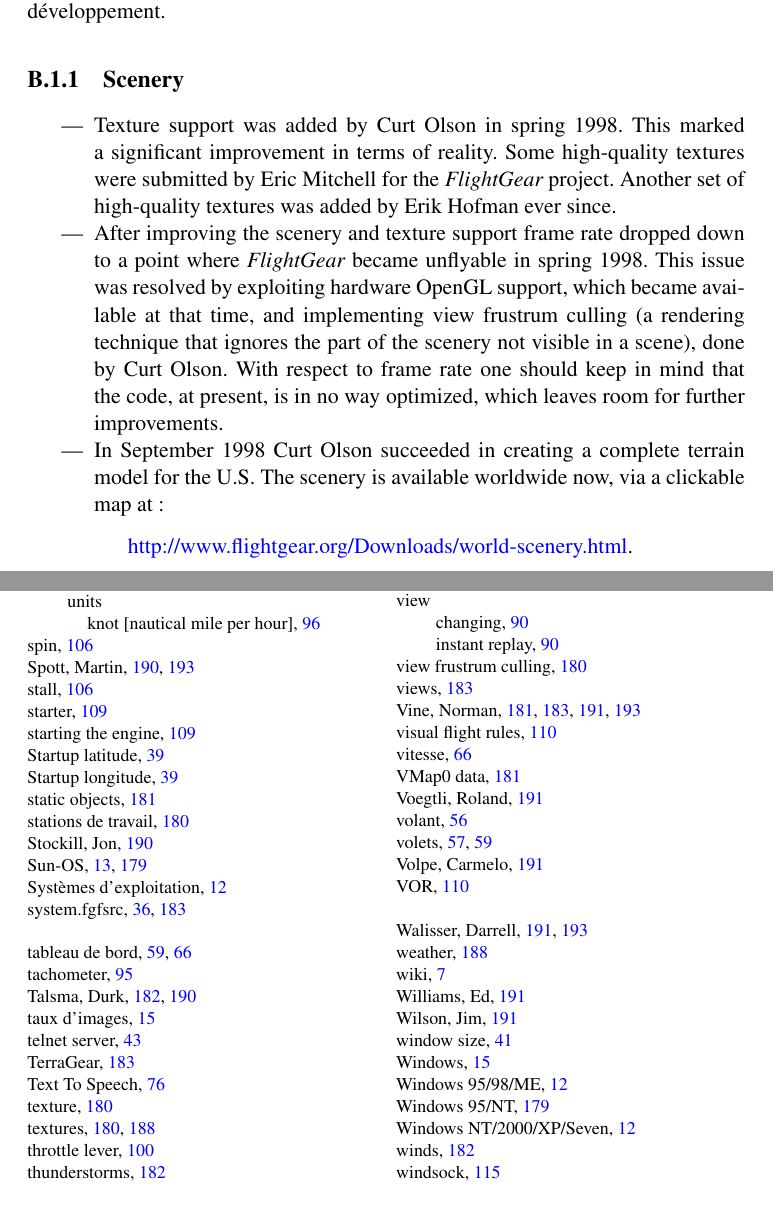
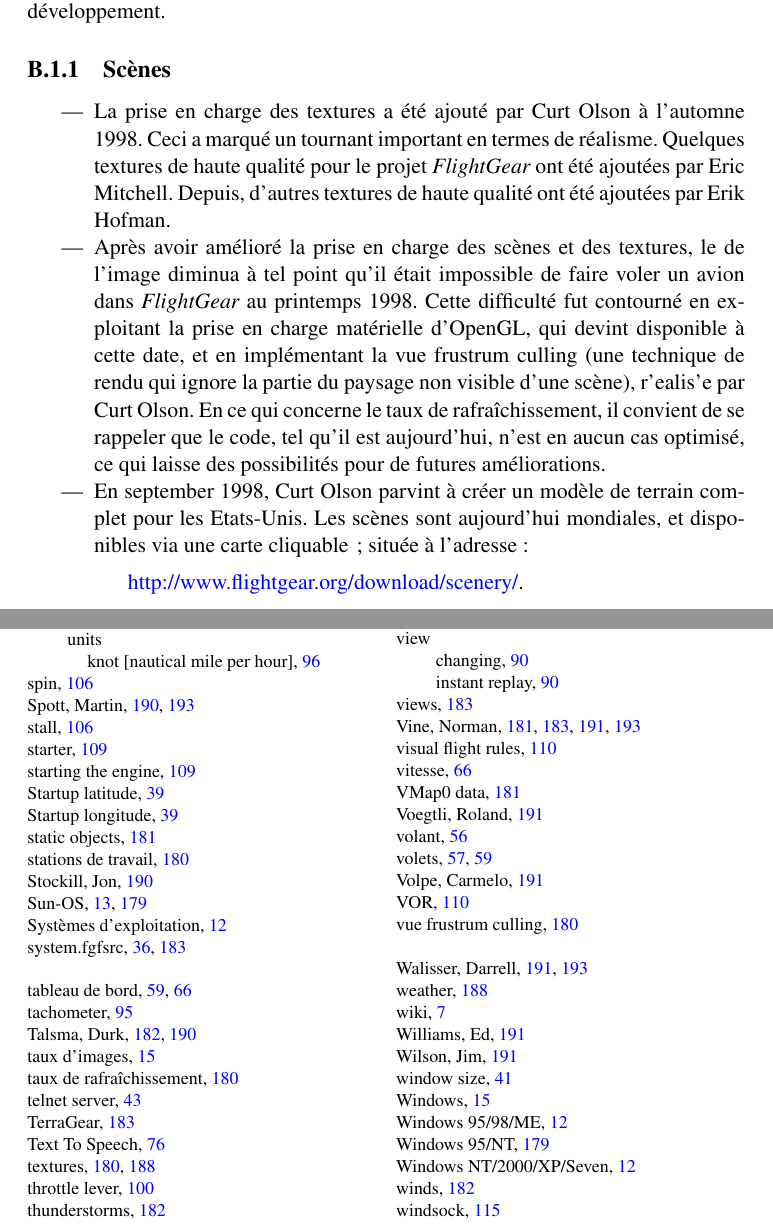
Before and after one commit to tonghuix/getstart-zh, a LaTeX thesis (source/getstart-fr.tex, which reads source/landing.tex): two parts of pages 184 and 202 of 203, joined at a grey line, cut so that both start at the same text. Compiled offline with pdfLaTeX.

Commit message:
Further FR Appendix Translation + scenery download broken link fix.

```diff
--- a/source/landing.tex
+++ b/source/landing.tex
@@ -174,23 +174,45 @@ l'inertie. Voi\c{c}i les principales \'{e}tapes dans l'histoire r\'{e}cente du d
 
 %%%%%%%%%%%%%%%%%%%%%%%%%%%%%%%%%% List of Development %%%%%%%%%%%%%%%%%%%%%%%%%%%%%
 %%%%%%%%%%%%%%%%%%%%%%%%%Scenery%%%%%%%%%%%%%%%%%%%%%%%%%%%%%%%%%%%%%%
+\iflanguage{english}{
 \subsection{Scenery}\index{history!scenery}
+}{}
+\iflanguage{french}{
+\subsection{Sc\`{e}nes}\index{histoire!sc\`{e}nes}
+}{}
 \begin{itemize}
 
+\iflanguage{english}{
 \item Texture support\index{textures} was added by Curt
 Olson\index{Olson, Curt} in spring 1998. This marked a significant
 improvement in terms of reality. Some high-quality \Index{textures} were
 submitted by Eric Mitchell\index{Mitchell, Eric} for the \FlightGear{}
 project. Another set of high-quality textures was added by Erik
 Hofman\index{Hofman, Erik} ever since.
+}{}
+\iflanguage{french}{
+\item La prise en charge des textures\index{textures} a \'{e}t\'{e} ajout\'{e}
+par Curt Olson\index{Olson, Curt} \`{a} l'automne 1998. Ceci a marqu\'{e} un tournant
+important en termes de r\'{e}alisme. Quelques \Index{textures} de haute qualit\'{e} pour
+le projet \FlightGear{} ont \'{e}t\'{e} ajout\'{e}es par Eric Mitchell\index{Mitchell, Eric}.
+Depuis, d'autres textures de haute qualit\'{e} ont \'{e}t\'{e} ajout\'{e}es par Erik Hofman\index{Hofman, Erik}.
+}{}
 
- \item After improving the \Index{scenery} and \Index{texture} support  frame rate\index{frame rate} dropped down to a point where \FlightGear{} became unflyable in spring 1998. This issue was resolved by exploiting hardware \Index{OpenGL}  support, which became available at that time, and implementing  \Index{view frustrum culling} (a rendering technique that ignores the
+\iflanguage{english}{
+ \item After improving the \Index{scenery} and \Index{texture} support frame rate\index{frame rate} dropped down to a point where \FlightGear{} became unflyable in spring 1998. This issue was resolved by exploiting hardware \Index{OpenGL} support, which became available at that time, and implementing \Index{view frustrum culling} (a rendering technique that ignores the
  part of the scenery not visible in a scene), done by Curt Olson\index{Olson, Curt}.
  With respect to \Index{frame rate} one should keep in mind that the code, at present, is in no way optimized, which leaves room for further improvements.
- \item In September 1998 Curt Olson\index{Olson, Curt}  succeeded in creating a complete terrain model for the U.S. The  scenery is available worldwide now, via a clickable map \index{map, clickable} at:
-   \medskip
+ \item In September 1998 Curt Olson\index{Olson, Curt} succeeded in creating a complete terrain model for the U.S. The scenery is available worldwide now, via a clickable map \index{map, clickable} at:
+}{}
+\iflanguage{french}{
+ \item Apr\`{e}s avoir am\'{e}lior\'{e} la prise en charge des \Index{sc\`{e}nes} et des \Index{textures}, le \index{taux de rafra\^{i}chissement} de l'image diminua \`{a} tel point qu'il \'{e}tait impossible de faire voler un avion dans \FlightGear{} au printemps 1998. Cette difficult\'{e} fut contourn\'{e} en exploitant la prise en charge mat\'{e}rielle d'\Index{OpenGL}, qui devint disponible \`{a} cette date, et en impl\'{e}mentant la \Index{vue frustrum culling} (une technique de rendu qui ignore la
+ partie du paysage non visible d'une sc\`{e}ne), r'{e}alis'{e} par Curt Olson\index{Olson, Curt}.
+ En ce qui concerne le \Index{taux de rafra\^{i}chissement}, il convient de se rappeler que le code, tel qu'il est aujourd'hui, n'est en aucun cas optimis\'{e}, ce qui laisse des possibilit\'{e}s pour de futures am\'{e}liorations.
+ \item En september 1998, Curt Olson\index{Olson, Curt} parvint \`{a} cr\'{e}er un mod\`{e}le de terrain complet pour les Etats-Unis. Les sc\`{e}nes sont aujourd'hui mondiales, et disponibles via une carte cliquable \index{carte, cliquable}; situ\'{e}e \`{a} l'adresse :
+}{}
 
-\web{http://www.flightgear.org/Downloads/world-scenery.html}.
+ \medskip
+\web{http://www.flightgear.org/download/scenery/}.
  \medskip
 
 \item Scenery\index{scenery} was further improved by adding \Index{geographic features} including lakes, rivers,and coastlines later, an effort still going on. Textured runways were added by Dave Cornish\index{Cornish, Dave} in spring 2001. Light textures\index{light textures} add to the visual impression at night. To cope with the constant growth of scenery data, a binary scenery format was introduced in spring 2001. Runway lighting\index{runway lighting} was introduced by Curt Olson\index{Olson, Curt} in spring 2001. Finally, a completely new set of \Index{scenery} files for the whole world was created by William Riley\index{Riley, William} based on preparatory documentation by David Megginson\index{Megginson, David} in summer 2002. This is based on a data set called VMap0\index{VMap0 data} as an alternative to the \Index{GSHHS data} used so far. This scenery is a big improvement as it has world wide coverage of main streets, rivers, etc., while it's downside are much less accurate coast lines. \FlightGear{}'s base scenery is based on these new scenery files since summer 2002.
```
